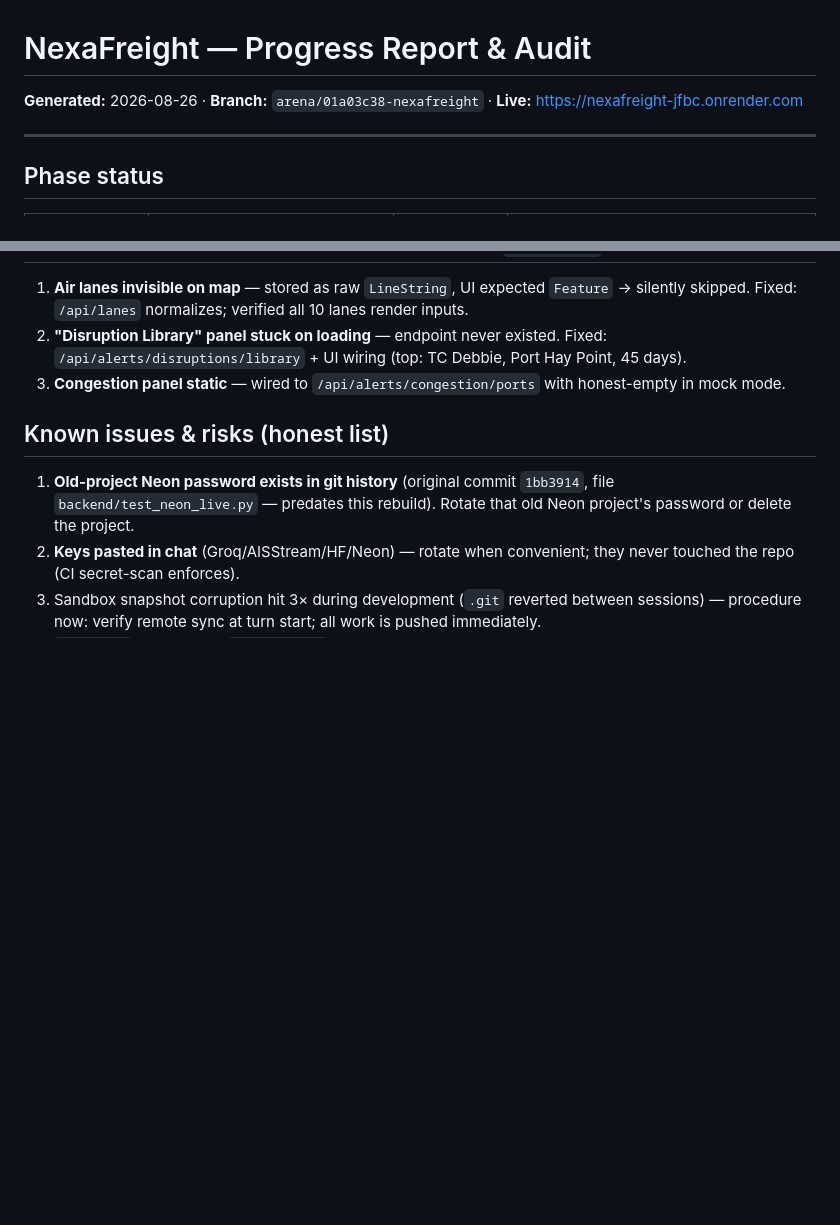
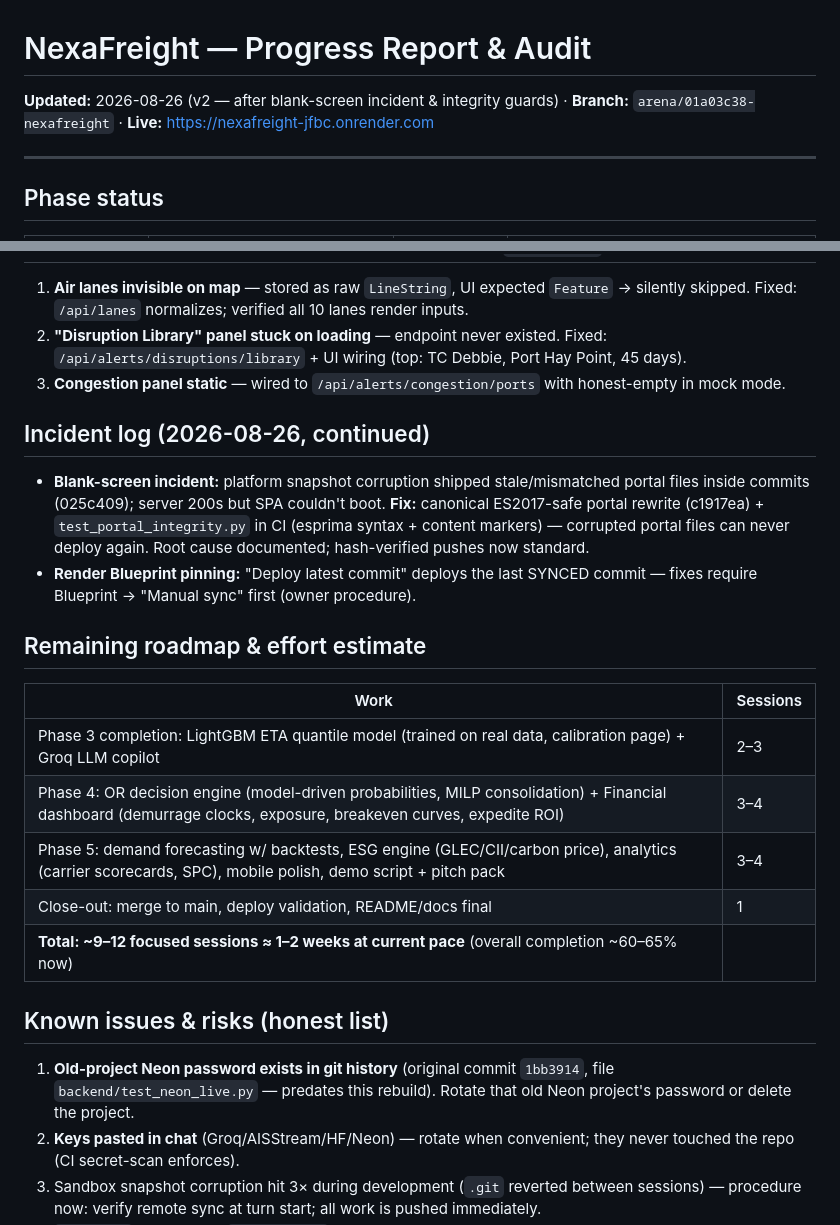
Before and after one commit to rajmontana/NexaFreight, a Markdown page: docs/PROGRESS.md, 2 parts joined by grey strips. Drawn GitHub-style; blank space fills up the shorter version.

Commit message:
docs: progress v2 — incident log, roadmap + ETA (~9-12 sessions remaining)
Co-authored-by: arena-agent <297053741+arena-agent@users.noreply.github.com>

```diff
--- a/docs/PROGRESS.md
+++ b/docs/PROGRESS.md
@@ -1,5 +1,5 @@
 # NexaFreight — Progress Report & Audit
-**Generated:** 2026-08-26 · **Branch:** `arena/01a03c38-nexafreight` · **Live:** https://nexafreight-jfbc.onrender.com
+**Updated:** 2026-08-26 (v2 — after blank-screen incident & integrity guards) · **Branch:** `arena/01a03c38-nexafreight` · **Live:** https://nexafreight-jfbc.onrender.com
 
 ---
 
@@ -42,6 +42,21 @@
 2. **"Disruption Library" panel stuck on loading** — endpoint never existed. Fixed: `/api/alerts/disruptions/library` + UI wiring (top: TC Debbie, Port Hay Point, 45 days).
 3. **Congestion panel static** — wired to `/api/alerts/congestion/ports` with honest-empty in mock mode.
 
+## Incident log (2026-08-26, continued)
+
+- **Blank-screen incident:** platform snapshot corruption shipped stale/mismatched portal files inside commits (025c409); server 200s but SPA couldn't boot. **Fix:** canonical ES2017-safe portal rewrite (c1917ea) + `test_portal_integrity.py` in CI (esprima syntax + content markers) — corrupted portal files can never deploy again. Root cause documented; hash-verified pushes now standard.
+- **Render Blueprint pinning:** "Deploy latest commit" deploys the last SYNCED commit — fixes require Blueprint → "Manual sync" first (owner procedure).
+
+## Remaining roadmap & effort estimate
+
+| Work | Sessions |
+|---|---|
+| Phase 3 completion: LightGBM ETA quantile model (trained on real data, calibration page) + Groq LLM copilot | 2–3 |
+| Phase 4: OR decision engine (model-driven probabilities, MILP consolidation) + Financial dashboard (demurrage clocks, exposure, breakeven curves, expedite ROI) | 3–4 |
+| Phase 5: demand forecasting w/ backtests, ESG engine (GLEC/CII/carbon price), analytics (carrier scorecards, SPC), mobile polish, demo script + pitch pack | 3–4 |
+| Close-out: merge to main, deploy validation, README/docs final | 1 |
+| **Total: ~9–12 focused sessions ≈ 1–2 weeks at current pace** (overall completion ~60–65% now) | |
+
 ## Known issues & risks (honest list)
 
 1. **Old-project Neon password exists in git history** (original commit `1bb3914`, file `backend/test_neon_live.py` — predates this rebuild). Rotate that old Neon project's password or delete the project.
```
